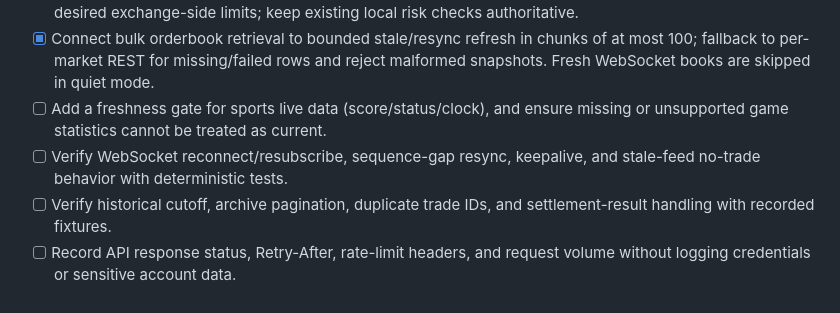
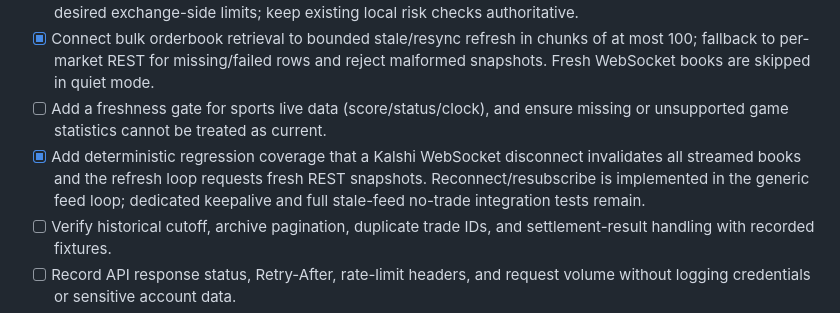
Before and after one commit to dtmiescke/kalshi-bot, a Markdown page: docs/KALSHI_API_COMPATIBILITY.md, the part around the change. Drawn GitHub-style.

Commit message:
Update compatibility checklist with completed disconnect recovery test

```diff
--- a/docs/KALSHI_API_COMPATIBILITY.md
+++ b/docs/KALSHI_API_COMPATIBILITY.md
@@ -18,7 +18,7 @@ The existing engine and ledger use legacy YES/NO order methods and response assu
 - [ ] Add order-group integration only after confirming current API schema, group limit semantics, and the desired exchange-side limits; keep existing local risk checks authoritative.
 - [x] Connect bulk orderbook retrieval to bounded stale/resync refresh in chunks of at most 100; fallback to per-market REST for missing/failed rows and reject malformed snapshots. Fresh WebSocket books are skipped in quiet mode.
 - [ ] Add a freshness gate for sports live data (score/status/clock), and ensure missing or unsupported game statistics cannot be treated as current.
-- [ ] Verify WebSocket reconnect/resubscribe, sequence-gap resync, keepalive, and stale-feed no-trade behavior with deterministic tests.
+- [x] Add deterministic regression coverage that a Kalshi WebSocket disconnect invalidates all streamed books and the refresh loop requests fresh REST snapshots. Reconnect/resubscribe is implemented in the generic feed loop; dedicated keepalive and full stale-feed no-trade integration tests remain.
 - [ ] Verify historical cutoff, archive pagination, duplicate trade IDs, and settlement-result handling with recorded fixtures.
 - [ ] Record API response status, Retry-After, rate-limit headers, and request volume without logging credentials or sensitive account data.
 - [ ] Run the full regression suite and paper/demo smoke tests. Never enable live mode as part of this change.
```
